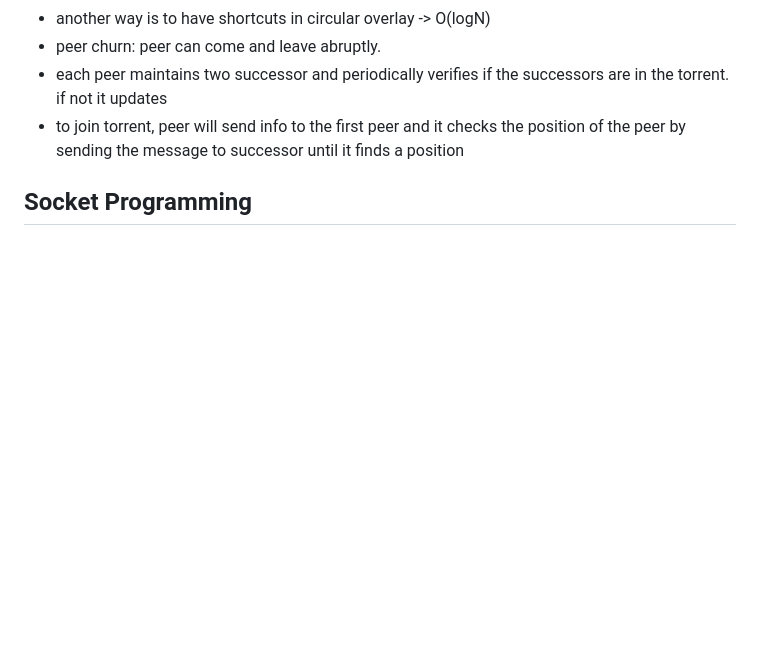
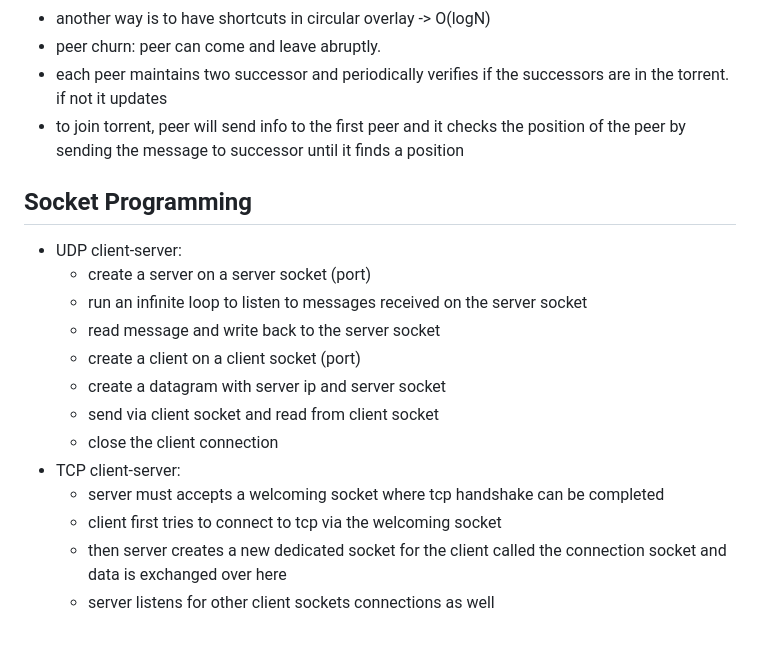
Before and after one commit to thetsajeet/lab, a Markdown page: computer-networks/Chapter2.md, the part around the change. Drawn GitHub-style; blank space fills up the shorter version.

Commit message:
socket programming

```diff
--- a/computer-networks/Chapter2.md
+++ b/computer-networks/Chapter2.md
@@ -351,3 +351,17 @@
 - to join torrent, peer will send info to the first peer and it checks the position of the peer by sending the message to successor until it finds a position
 
 ## Socket Programming
+
+- UDP client-server:
+  - create a server on a server socket (port)
+  - run an infinite loop to listen to messages received on the server socket
+  - read message and write back to the server socket
+  - create a client on a client socket (port)
+  - create a datagram with server ip and server socket
+  - send via client socket and read from client socket
+  - close the client connection
+- TCP client-server:
+  - server must accepts a welcoming socket where tcp handshake can be completed
+  - client first tries to connect to tcp via the welcoming socket
+  - then server creates a new dedicated socket for the client called the connection socket and data is exchanged over here
+  - server listens for other client sockets connections as well
```
Also changed, not shown: ai/os-models-huggingface/notes.md (added, +17 -0 lines).
